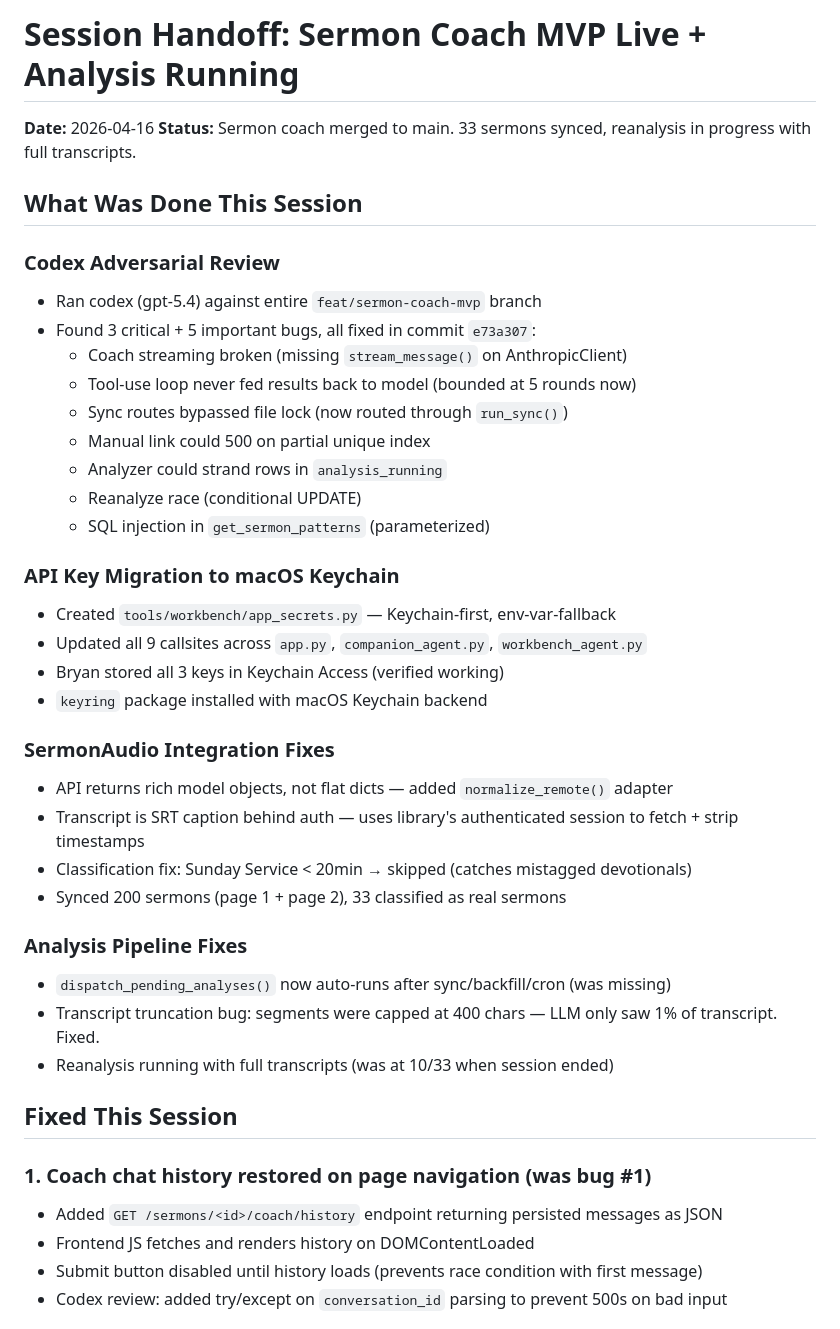
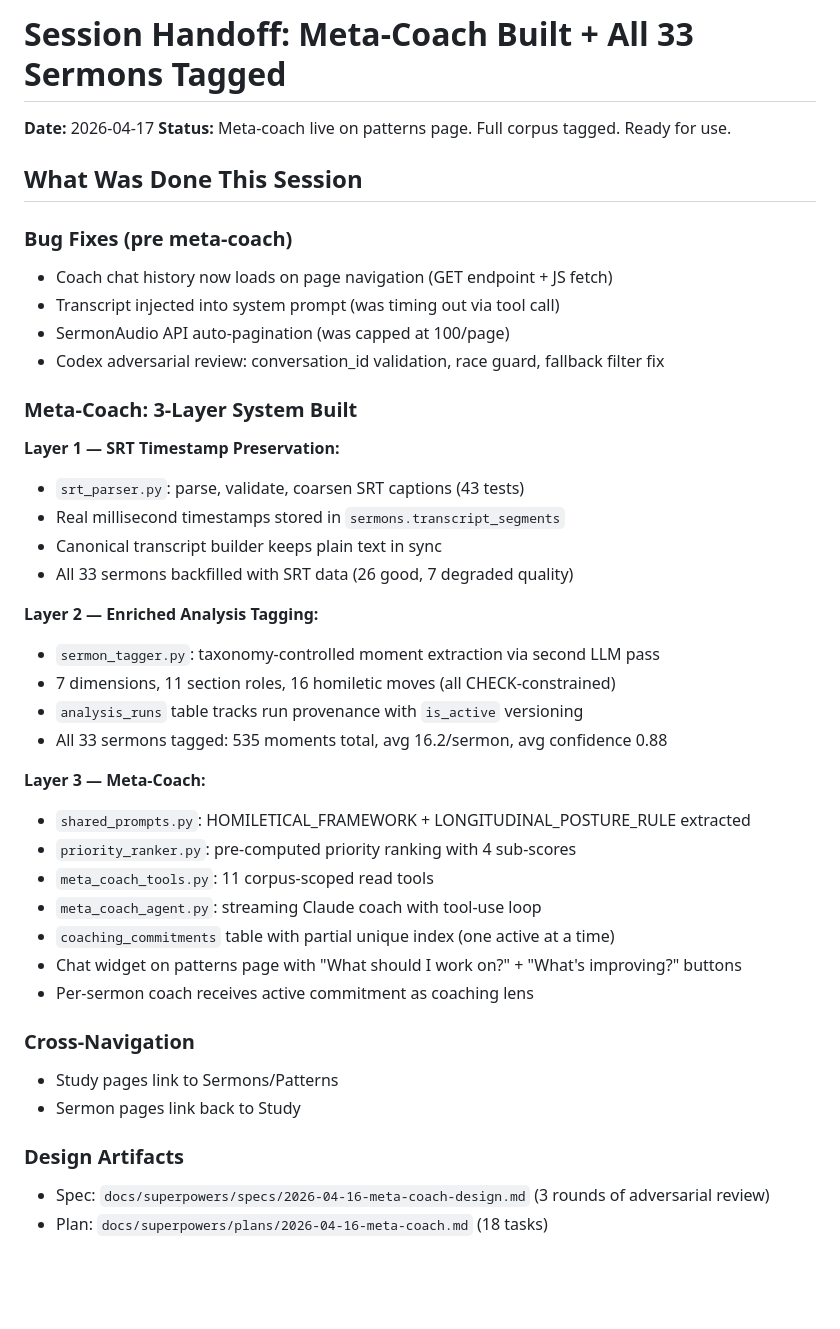
Before and after one commit to tendflock/visual-theology, a Markdown page: docs/SESSION-HANDOFF.md, the part around one of its changes. Rendered like a GitHub page; blank space fills up the shorter version.

Commit message:
docs: update session handoff with meta-coach completion

```diff
--- a/docs/SESSION-HANDOFF.md
+++ b/docs/SESSION-HANDOFF.md
@@ -1,43 +1,43 @@
-# Session Handoff: Sermon Coach MVP Live + Analysis Running
+# Session Handoff: Meta-Coach Built + All 33 Sermons Tagged
 
-**Date:** 2026-04-16
-**Status:** Sermon coach merged to main. 33 sermons synced, reanalysis in progress with full transcripts.
+**Date:** 2026-04-17
+**Status:** Meta-coach live on patterns page. Full corpus tagged. Ready for use.
 
 ## What Was Done This Session
 
-### Codex Adversarial Review
-- Ran codex (gpt-5.4) against entire `feat/sermon-coach-mvp` branch
-- Found 3 critical + 5 important bugs, all fixed in commit `e73a307`:
-  - Coach streaming broken (missing `stream_message()` on AnthropicClient)
-  - Tool-use loop never fed results back to model (bounded at 5 rounds now)
-  - Sync routes bypassed file lock (now routed through `run_sync()`)
-  - Manual link could 500 on partial unique index
-  - Analyzer could strand rows in `analysis_running`
-  - Reanalyze race (conditional UPDATE)
-  - SQL injection in `get_sermon_patterns` (parameterized)
+### Bug Fixes (pre meta-coach)
+- Coach chat history now loads on page navigation (GET endpoint + JS fetch)
+- Transcript injected into system prompt (was timing out via tool call)
+- SermonAudio API auto-pagination (was capped at 100/page)
+- Codex adversarial review: conversation_id validation, race guard, fallback filter fix
 
-### API Key Migration to macOS Keychain
-- Created `tools/workbench/app_secrets.py` — Keychain-first, env-var-fallback
-- Updated all 9 callsites across `app.py`, `companion_agent.py`, `workbench_agent.py`
-- Bryan stored all 3 keys in Keychain Access (verified working)
-- `keyring` package installed with macOS Keychain backend
+### Meta-Coach: 3-Layer System Built
+**Layer 1 — SRT Timestamp Preservation:**
+- `srt_parser.py`: parse, validate, coarsen SRT captions (43 tests)
+- Real millisecond timestamps stored in `sermons.transcript_segments`
+- Canonical transcript builder keeps plain text in sync
+- All 33 sermons backfilled with SRT data (26 good, 7 degraded quality)
 
-### SermonAudio Integration Fixes
-- API returns rich model objects, not flat dicts — added `normalize_remote()` adapter
-- Transcript is SRT caption behind auth — uses library's authenticated session to fetch + strip timestamps
-- Classification fix: Sunday Service < 20min → skipped (catches mistagged devotionals)
-- Synced 200 sermons (page 1 + page 2), 33 classified as real sermons
+**Layer 2 — Enriched Analysis Tagging:**
+- `sermon_tagger.py`: taxonomy-controlled moment extraction via second LLM pass
+- 7 dimensions, 11 section roles, 16 homiletic moves (all CHECK-constrained)
+- `analysis_runs` table tracks run provenance with `is_active` versioning
+- All 33 sermons tagged: 535 moments total, avg 16.2/sermon, avg confidence 0.88
 
-### Analysis Pipeline Fixes
-- `dispatch_pending_analyses()` now auto-runs after sync/backfill/cron (was missing)
-- Transcript truncation bug: segments were capped at 400 chars — LLM only saw 1% of transcript. Fixed.
-- Reanalysis running with full transcripts (was at 10/33 when session ended)
+**Layer 3 — Meta-Coach:**
+- `shared_prompts.py`: HOMILETICAL_FRAMEWORK + LONGITUDINAL_POSTURE_RULE extracted
+- `priority_ranker.py`: pre-computed priority ranking with 4 sub-scores
+- `meta_coach_tools.py`: 11 corpus-scoped read tools
+- `meta_coach_agent.py`: streaming Claude coach with tool-use loop
+- `coaching_commitments` table with partial unique index (one active at a time)
+- Chat widget on patterns page with "What should I work on?" + "What's improving?" buttons
+- Per-sermon coach receives active commitment as coaching lens
 
-## Fixed This Session
+### Cross-Navigation
+- Study pages link to Sermons/Patterns
+- Sermon pages link back to Study
 
-### 1. Coach chat history restored on page navigation (was bug #1)
-- Added `GET /sermons/<id>/coach/history` endpoint returning persisted messages as JSON
-- Frontend JS fetches and renders history on DOMContentLoaded
-- Submit button disabled until history loads (prevents race condition with first message)
-- Codex review: added try/except on `conversation_id` parsing to prevent 500s on bad input
+### Design Artifacts
+- Spec: `docs/superpowers/specs/2026-04-16-meta-coach-design.md` (3 rounds of adversarial review)
+- Plan: `docs/superpowers/plans/2026-04-16-meta-coach.md` (18 tasks)
 
```
Also changed, not shown: other parts of docs/SESSION-HANDOFF.md (+35 -31 lines).
